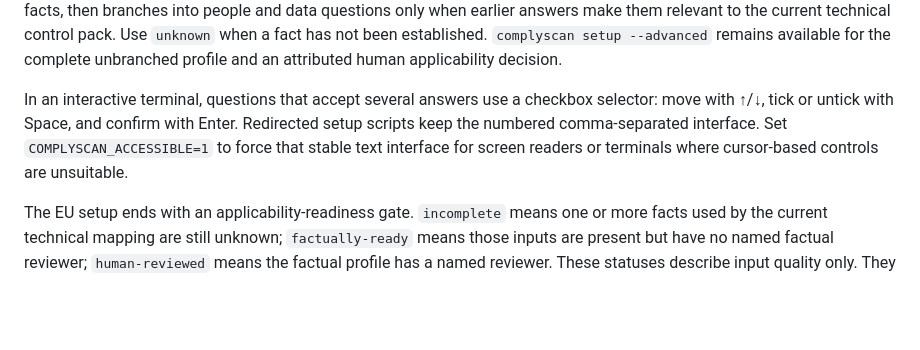
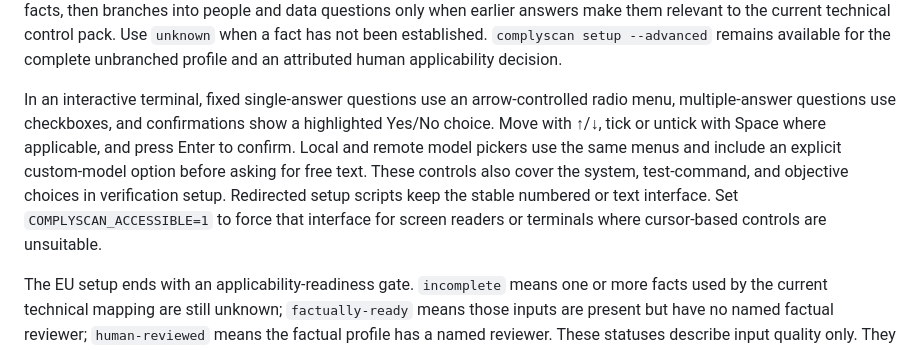
Before and after one commit to ComplyScan/ComplyScan, a Markdown page: README.md, the part around the change. Drawn GitHub-style; blank space fills up the shorter version.

Commit message:
docs: describe keyboard-first setup controls

```diff
--- a/README.md
+++ b/README.md
@@ -81,7 +81,7 @@ complyscan version
 
 Running `complyscan` is the recommended first command. With no configuration it inspects the repository before asking questions, summarizes languages, source/test/documentation composition, and detected AI components, then starts factual setup. A short screening establishes purpose, operating regions, organisation role, decision impact, lifecycle, and human oversight. After recommending a framework mapping, EU setup asks for use-case, AI-activity, and deployment facts, then branches into people and data questions only when earlier answers make them relevant to the current technical control pack. Use `unknown` when a fact has not been established. `complyscan setup --advanced` remains available for the complete unbranched profile and an attributed human applicability decision.
 
-In an interactive terminal, questions that accept several answers use a checkbox selector: move with ↑/↓, tick or untick with Space, and confirm with Enter. Redirected setup scripts keep the numbered comma-separated interface. Set `COMPLYSCAN_ACCESSIBLE=1` to force that stable text interface for screen readers or terminals where cursor-based controls are unsuitable.
+In an interactive terminal, fixed single-answer questions use an arrow-controlled radio menu, multiple-answer questions use checkboxes, and confirmations show a highlighted Yes/No choice. Move with ↑/↓, tick or untick with Space where applicable, and press Enter to confirm. Local and remote model pickers use the same menus and include an explicit custom-model option before asking for free text. These controls also cover the system, test-command, and objective choices in verification setup. Redirected setup scripts keep the stable numbered or text interface. Set `COMPLYSCAN_ACCESSIBLE=1` to force that interface for screen readers or terminals where cursor-based controls are unsuitable.
 
 The EU setup ends with an applicability-readiness gate. `incomplete` means one or more facts used by the current technical mapping are still unknown; `factually-ready` means those inputs are present but have no named factual reviewer; `human-reviewed` means the factual profile has a named reviewer. These statuses describe input quality only. They do not decide that the EU AI Act applies and do not replace the separate legal applicability decision, which remains `needs-review` unless an accountable human records otherwise. An incomplete profile never prevents repository discovery: the scan continues and labels its requirement mapping as provisional.
 
```
Also changed, not shown: CHANGELOG.md (+1 -1 lines).
